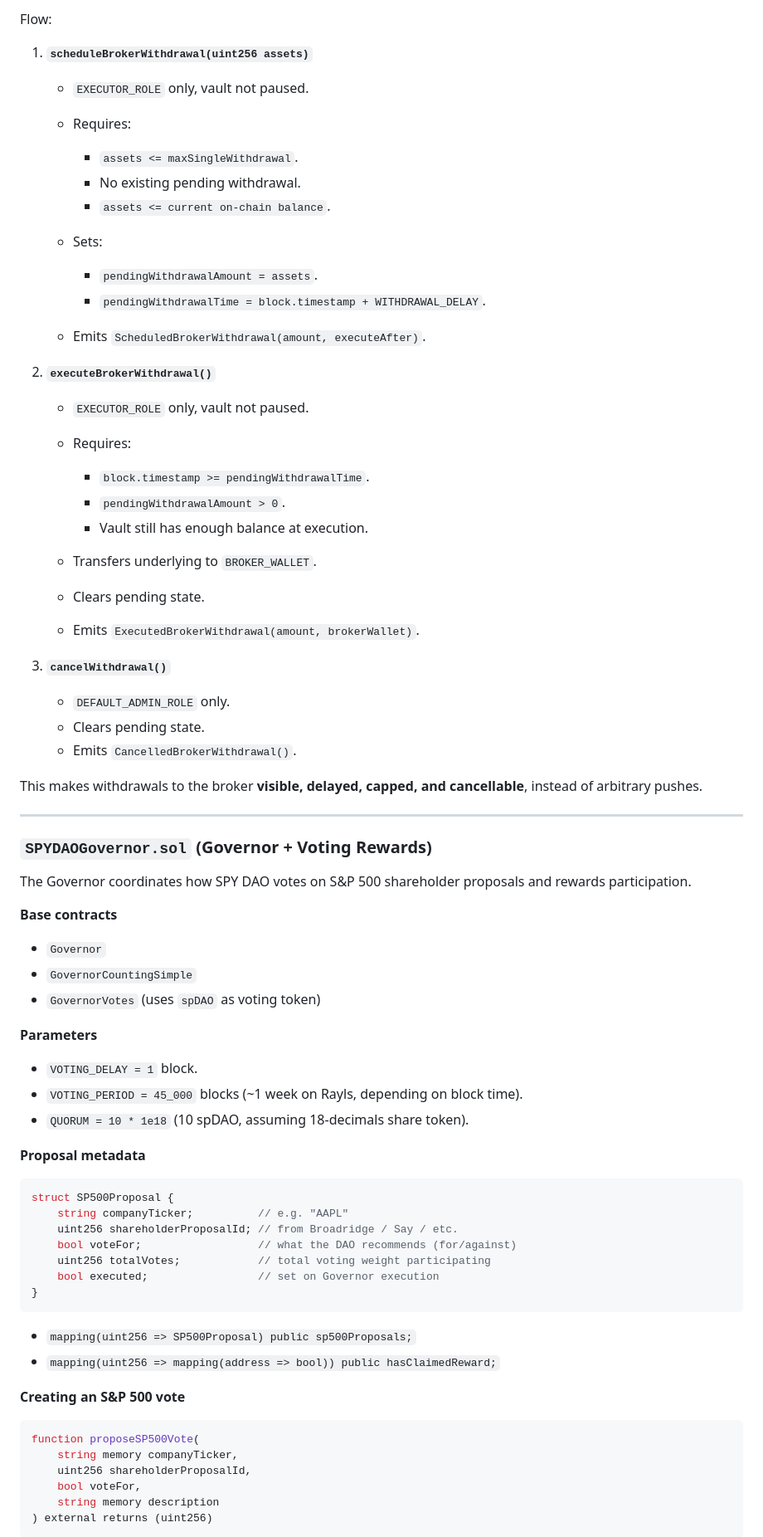
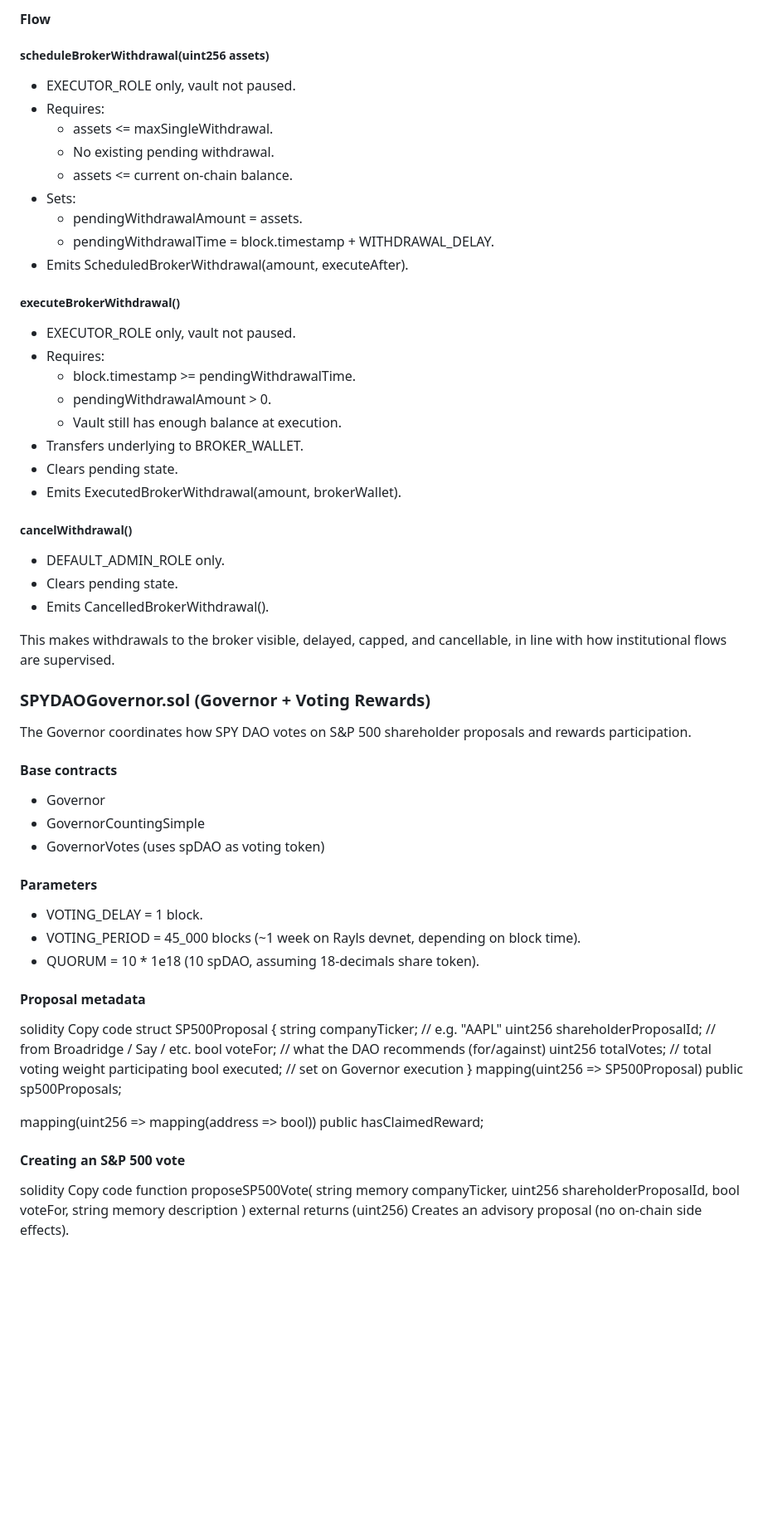
Before and after one commit to This-Is-Captain-Code/SpyDao, a Markdown page: README.md, the part around the change printed below. Shown: that part at 83% size. GitHub-like rendering; blank space fills up the shorter version.

````diff
--- a/README.md
+++ b/README.md
@@ -139,61 +240,56 @@ To mirror sending funds to a broker/custodian that actually buys SPY, the vault
 
-Flow:
+#### Flow
 
-1. **`scheduleBrokerWithdrawal(uint256 assets)`**
+##### scheduleBrokerWithdrawal(uint256 assets)
 
-   * `EXECUTOR_ROLE` only, vault not paused.
-   * Requires:
+- EXECUTOR_ROLE only, vault not paused.
+- Requires:
+  - assets <= maxSingleWithdrawal.
+  - No existing pending withdrawal.
+  - assets <= current on-chain balance.
+- Sets:
+  - pendingWithdrawalAmount = assets.
+  - pendingWithdrawalTime = block.timestamp + WITHDRAWAL_DELAY.
+- Emits ScheduledBrokerWithdrawal(amount, executeAfter).
 
-     * `assets <= maxSingleWithdrawal`.
-     * No existing pending withdrawal.
-     * `assets <= current on-chain balance`.
-   * Sets:
+##### executeBrokerWithdrawal()
 
-     * `pendingWithdrawalAmount = assets`.
-     * `pendingWithdrawalTime = block.timestamp + WITHDRAWAL_DELAY`.
-   * Emits `ScheduledBrokerWithdrawal(amount, executeAfter)`.
+- EXECUTOR_ROLE only, vault not paused.
+- Requires:
+  - block.timestamp >= pendingWithdrawalTime.
+  - pendingWithdrawalAmount > 0.
+  - Vault still has enough balance at execution.
+- Transfers underlying to BROKER_WALLET.
+- Clears pending state.
+- Emits ExecutedBrokerWithdrawal(amount, brokerWallet).
 
-2. **`executeBrokerWithdrawal()`**
+##### cancelWithdrawal()
 
-   * `EXECUTOR_ROLE` only, vault not paused.
-   * Requires:
+- DEFAULT_ADMIN_ROLE only.
+- Clears pending state.
+- Emits CancelledBrokerWithdrawal().
 
-     * `block.timestamp >= pendingWithdrawalTime`.
-     * `pendingWithdrawalAmount > 0`.
-     * Vault still has enough balance at execution.
-   * Transfers underlying to `BROKER_WALLET`.
-   * Clears pending state.
-   * Emits `ExecutedBrokerWithdrawal(amount, brokerWallet)`.
+This makes withdrawals to the broker visible, delayed, capped, and cancellable, in line with how institutional flows are supervised.
 
-3. **`cancelWithdrawal()`**
-
-   * `DEFAULT_ADMIN_ROLE` only.
-   * Clears pending state.
-   * Emits `CancelledBrokerWithdrawal()`.
-
-This makes withdrawals to the broker **visible, delayed, capped, and cancellable**, instead of arbitrary pushes.
-
----
-
-### `SPYDAOGovernor.sol` (Governor + Voting Rewards)
-
+### SPYDAOGovernor.sol (Governor + Voting Rewards)
 The Governor coordinates how SPY DAO votes on S&P 500 shareholder proposals and rewards participation.
 
-**Base contracts**
+#### Base contracts
 
-* `Governor`
-* `GovernorCountingSimple`
-* `GovernorVotes` (uses `spDAO` as voting token)
+- Governor
+- GovernorCountingSimple
+- GovernorVotes (uses spDAO as voting token)
 
-**Parameters**
+#### Parameters
 
-* `VOTING_DELAY = 1` block.
-* `VOTING_PERIOD = 45_000` blocks (~1 week on Rayls, depending on block time).
-* `QUORUM = 10 * 1e18` (10 spDAO, assuming 18-decimals share token).
+- VOTING_DELAY = 1 block.
+- VOTING_PERIOD = 45_000 blocks (~1 week on Rayls devnet, depending on block time).
+- QUORUM = 10 * 1e18 (10 spDAO, assuming 18-decimals share token).
 
-**Proposal metadata**
+#### Proposal metadata
 
-```solidity
+solidity
+Copy code
 struct SP500Proposal {
     string companyTicker;          // e.g. "AAPL"
     uint256 shareholderProposalId; // from Broadridge / Say / etc.
@@ -201,19 +297,19 @@ struct SP500Proposal {
     uint256 totalVotes;            // total voting weight participating
     bool executed;                 // set on Governor execution
 }
-```
+mapping(uint256 => SP500Proposal) public sp500Proposals;
 
-* `mapping(uint256 => SP500Proposal) public sp500Proposals;`
-* `mapping(uint256 => mapping(address => bool)) public hasClaimedReward;`
+mapping(uint256 => mapping(address => bool)) public hasClaimedReward;
 
-**Creating an S&P 500 vote**
+#### Creating an S&P 500 vote
 
-```solidity
+solidity
+Copy code
 function proposeSP500Vote(
     string memory companyTicker,
     uint256 shareholderProposalId,
     bool voteFor,
     string memory description
 ) external returns (uint256)
-```
+Creates an advisory proposal (no on-chain side effects).
 
````
Also changed, not shown: other parts of README.md (+367 -258 lines).
